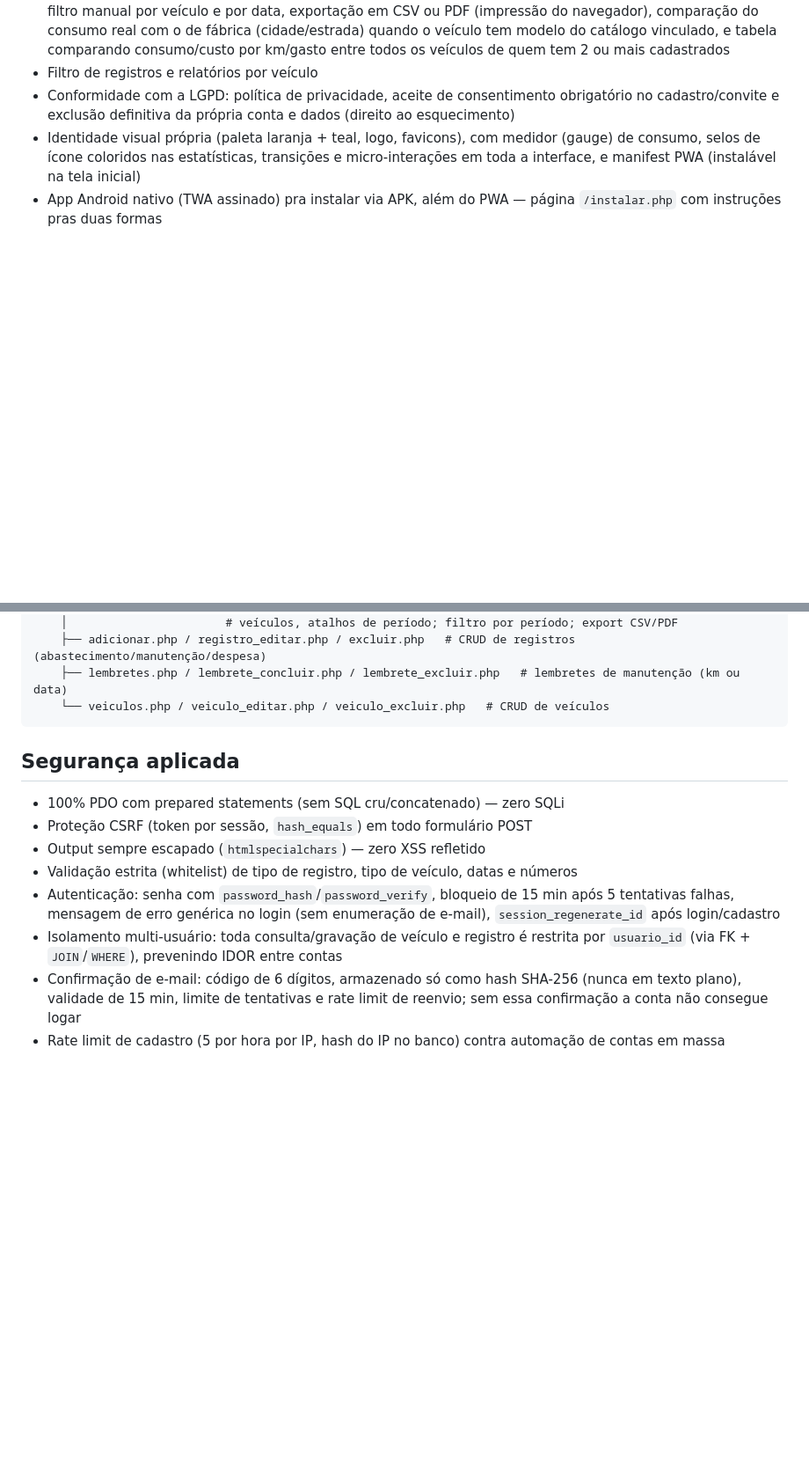
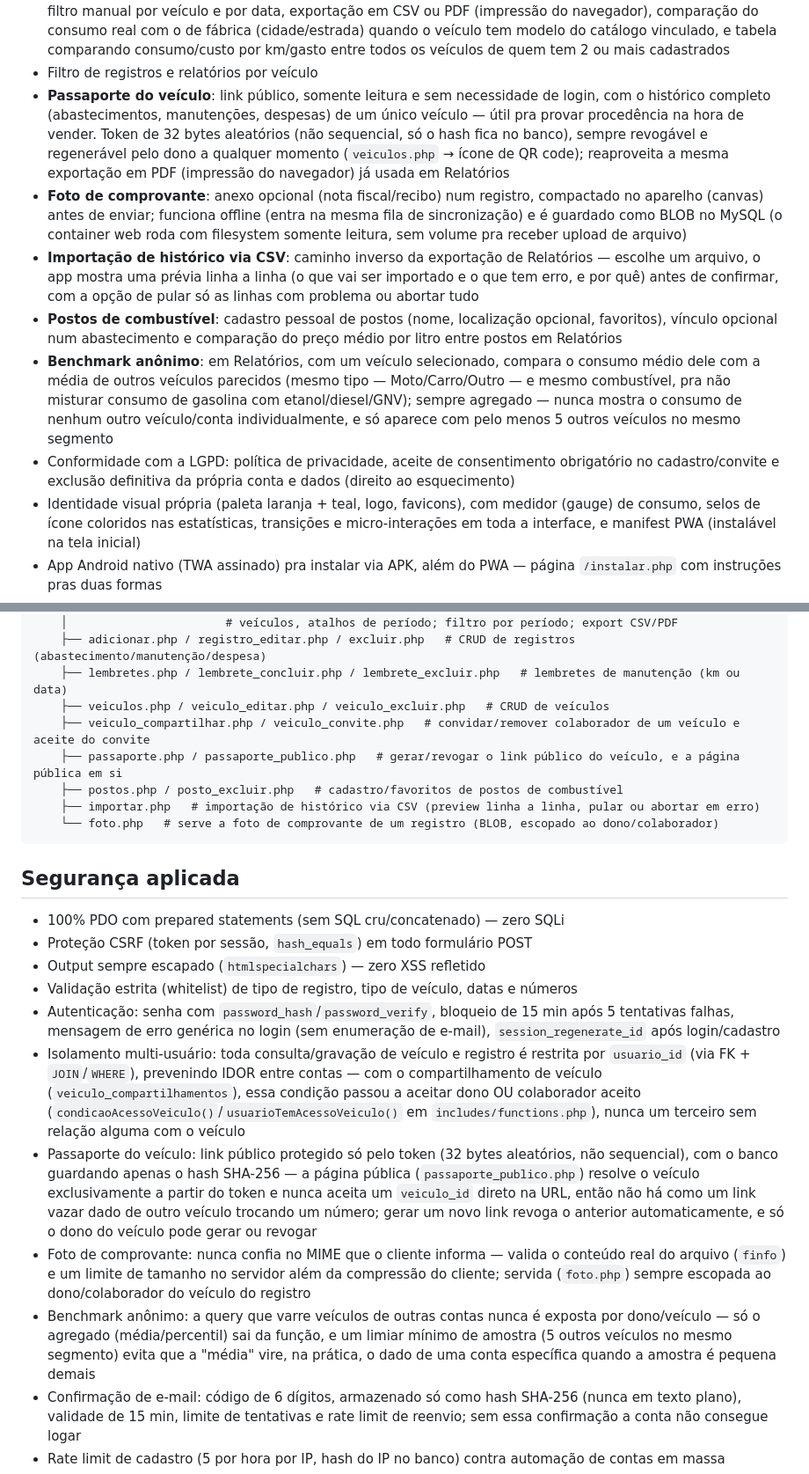
Before and after one commit to AlexandreAlan/PitStop-BR, a Markdown page: README.md, 2 parts joined by grey strips. Shown at 88% size. Rendered like a GitHub page; blank space fills up the shorter version.

Commit message:
docs: documenta as 6 funcionalidades novas (passaporte, compartilhamento, foto, importacao CSV, postos, benchmark) sem bumpar a versao publicada

````diff
--- a/README.md
+++ b/README.md
@@ -60,6 +65,26 @@ acompanhar consumo (km/l) e gastos. Acesse em **https://pitstop.morenadoaco.com.
   quando o veículo tem modelo do catálogo vinculado, e tabela comparando consumo/custo por
   km/gasto entre todos os veículos de quem tem 2 ou mais cadastrados
 - Filtro de registros e relatórios por veículo
+- **Passaporte do veículo**: link público, somente leitura e sem necessidade de login, com o
+  histórico completo (abastecimentos, manutenções, despesas) de um único veículo — útil pra provar
+  procedência na hora de vender. Token de 32 bytes aleatórios (não sequencial, só o hash fica no
+  banco), sempre revogável e regenerável pelo dono a qualquer momento (`veiculos.php` → ícone de
+  QR code); reaproveita a mesma exportação em PDF (impressão do navegador) já usada em Relatórios
+- **Foto de comprovante**: anexo opcional (nota fiscal/recibo) num registro, compactado no
+  aparelho (canvas) antes de enviar; funciona offline (entra na mesma fila de sincronização) e é
+  guardado como BLOB no MySQL (o container web roda com filesystem somente leitura, sem volume
+  pra receber upload de arquivo)
+- **Importação de histórico via CSV**: caminho inverso da exportação de Relatórios — escolhe um
+  arquivo, o app mostra uma prévia linha a linha (o que vai ser importado e o que tem erro, e por
+  quê) antes de confirmar, com a opção de pular só as linhas com problema ou abortar tudo
+- **Postos de combustível**: cadastro pessoal de postos (nome, localização opcional, favoritos),
+  vínculo opcional num abastecimento e comparação do preço médio por litro entre postos em
+  Relatórios
+- **Benchmark anônimo**: em Relatórios, com um veículo selecionado, compara o consumo médio dele
+  com a média de outros veículos parecidos (mesmo tipo — Moto/Carro/Outro — e mesmo combustível,
+  pra não misturar consumo de gasolina com etanol/diesel/GNV); sempre agregado — nunca mostra o
+  consumo de nenhum outro veículo/conta individualmente, e só aparece com pelo menos 5 outros
+  veículos no mesmo segmento
 - Conformidade com a LGPD: política de privacidade, aceite de consentimento obrigatório no
   cadastro/convite e exclusão definitiva da própria conta e dados (direito ao esquecimento)
 - Identidade visual própria (paleta laranja + teal, logo, favicons), com medidor (gauge) de
@@ -136,7 +162,12 @@ pitstop-br/
     │                       # veículos, atalhos de período; filtro por período; export CSV/PDF
     ├── adicionar.php / registro_editar.php / excluir.php   # CRUD de registros (abastecimento/manutenção/despesa)
     ├── lembretes.php / lembrete_concluir.php / lembrete_excluir.php   # lembretes de manutenção (km ou data)
-    └── veiculos.php / veiculo_editar.php / veiculo_excluir.php   # CRUD de veículos
+    ├── veiculos.php / veiculo_editar.php / veiculo_excluir.php   # CRUD de veículos
+    ├── veiculo_compartilhar.php / veiculo_convite.php   # convidar/remover colaborador de um veículo e aceite do convite
+    ├── passaporte.php / passaporte_publico.php   # gerar/revogar o link público do veículo, e a página pública em si
+    ├── postos.php / posto_excluir.php   # cadastro/favoritos de postos de combustível
+    ├── importar.php   # importação de histórico via CSV (preview linha a linha, pular ou abortar em erro)
+    └── foto.php   # serve a foto de comprovante de um registro (BLOB, escopado ao dono/colaborador)
 ```
 
 ## Segurança aplicada
@@ -149,7 +180,23 @@ pitstop-br/
   falhas, mensagem de erro genérica no login (sem enumeração de e-mail), `session_regenerate_id`
   após login/cadastro
 - Isolamento multi-usuário: toda consulta/gravação de veículo e registro é restrita por
-  `usuario_id` (via FK + `JOIN`/`WHERE`), prevenindo IDOR entre contas
+  `usuario_id` (via FK + `JOIN`/`WHERE`), prevenindo IDOR entre contas — com o compartilhamento de
+  veículo (`veiculo_compartilhamentos`), essa condição passou a aceitar dono OU colaborador
+  aceito (`condicaoAcessoVeiculo()`/`usuarioTemAcessoVeiculo()` em `includes/functions.php`), nunca
+  um terceiro sem relação alguma com o veículo
+- Passaporte do veículo: link público protegido só pelo token (32 bytes aleatórios, não
+  sequencial), com o banco guardando apenas o hash SHA-256 — a página pública
+  (`passaporte_publico.php`) resolve o veículo exclusivamente a partir do token e nunca aceita um
+  `veiculo_id` direto na URL, então não há como um link vazar dado de outro veículo trocando um
+  número; gerar um novo link revoga o anterior automaticamente, e só o dono do veículo pode gerar
+  ou revogar
+- Foto de comprovante: nunca confia no MIME que o cliente informa — valida o conteúdo real do
+  arquivo (`finfo`) e um limite de tamanho no servidor além da compressão do cliente; servida
+  (`foto.php`) sempre escopada ao dono/colaborador do veículo do registro
+- Benchmark anônimo: a query que varre veículos de outras contas nunca é exposta por
+  dono/veículo — só o agregado (média/percentil) sai da função, e um limiar mínimo de amostra (5
+  outros veículos no mesmo segmento) evita que a "média" vire, na prática, o dado de uma conta
+  específica quando a amostra é pequena demais
 - Confirmação de e-mail: código de 6 dígitos, armazenado só como hash SHA-256 (nunca em texto
   plano), validade de 15 min, limite de tentativas e rate limit de reenvio; sem essa confirmação
   a conta não consegue logar
````
Also changed, not shown: other parts of README.md (+16 -2 lines).
